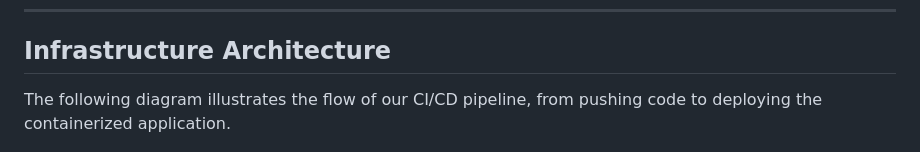
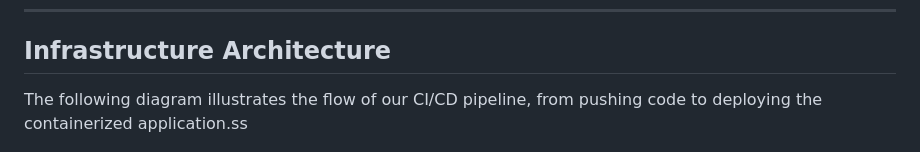
Before and after one commit to Edisthon/jenkins-lab, a Markdown page: README.md, the part around the change. Rendered like a GitHub page.

```diff
--- a/README.md
+++ b/README.md
@@ -6,7 +6,7 @@
 
 ## Infrastructure Architecture
 
-The following diagram illustrates the flow of our CI/CD pipeline, from pushing code to deploying the containerized application.
+The following diagram illustrates the flow of our CI/CD pipeline, from pushing code to deploying the containerized application.ss
 
 ![alt text](./screenshots/cicd_architecture.png)
 
```
